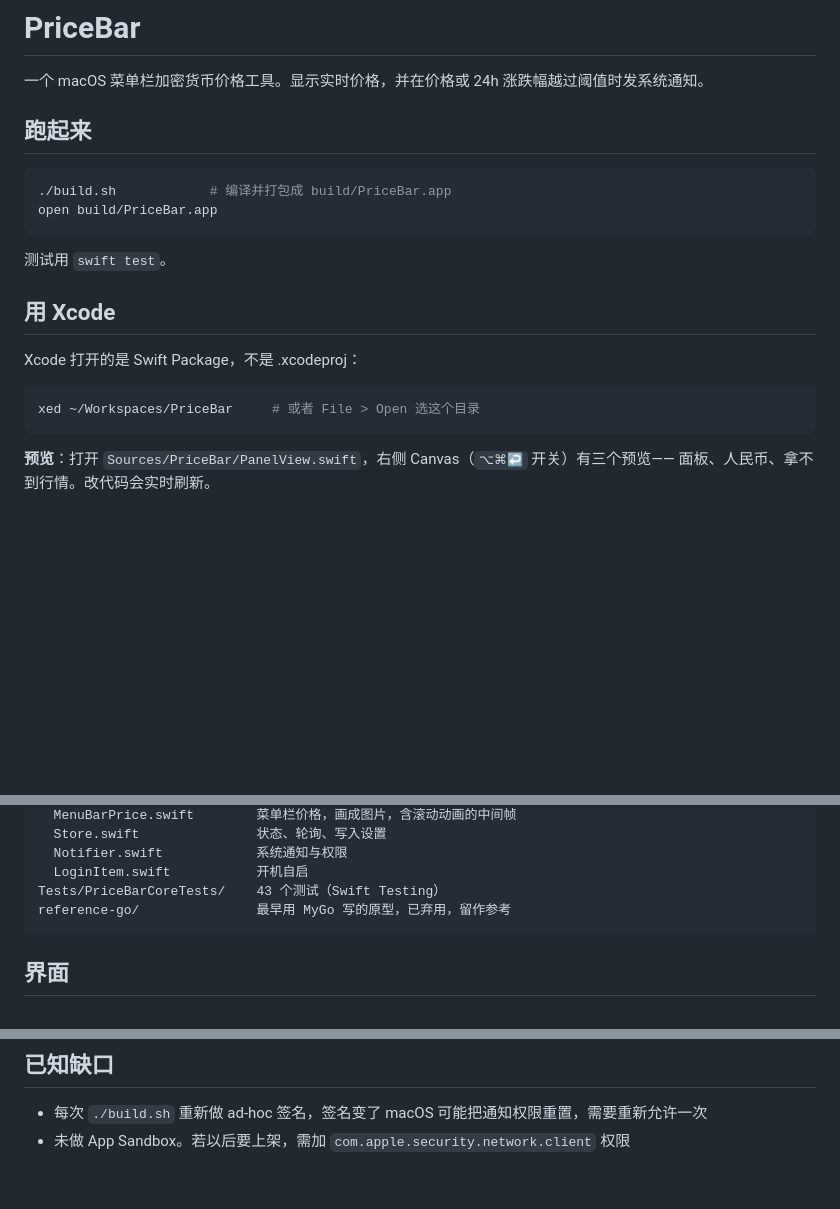
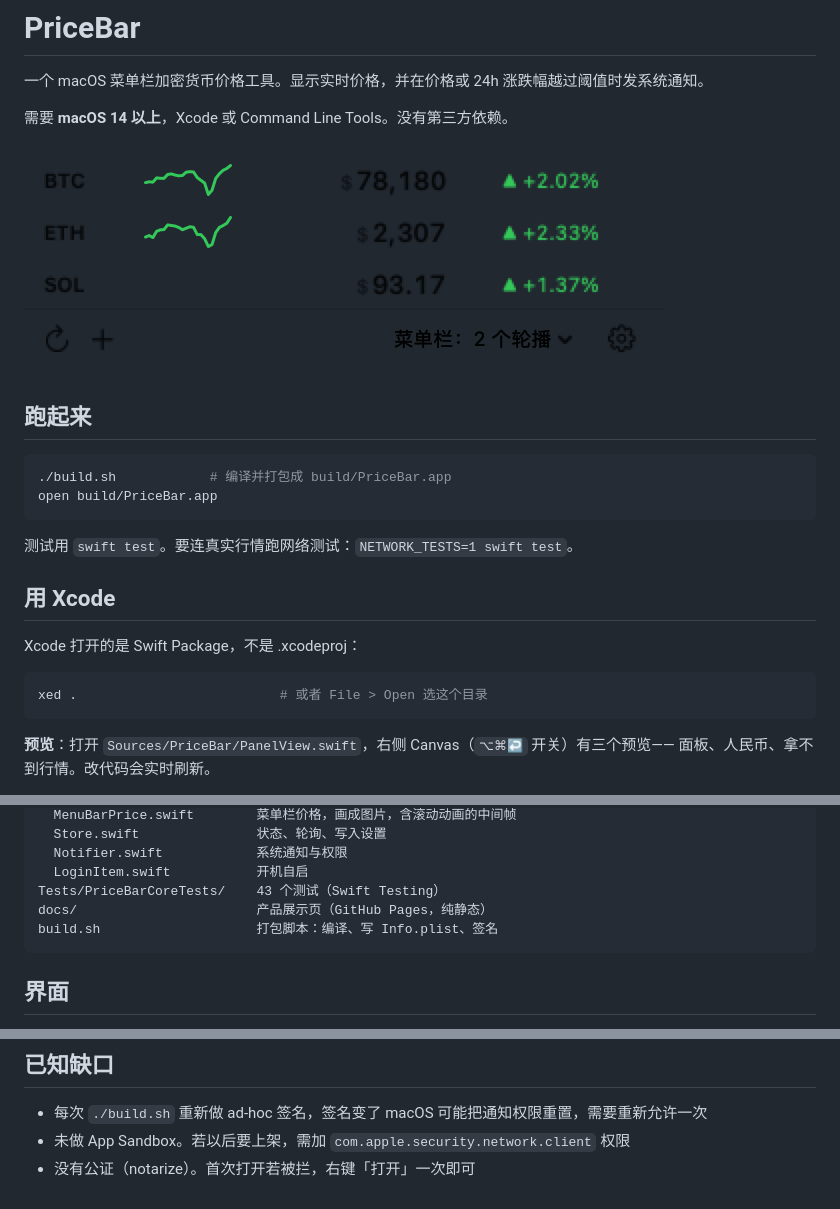
Before and after one commit to jovix0101/PriceBar, a Markdown page: README.md, 3 parts joined by grey strips. GitHub-like rendering; pictures changed too: docs/panel.png (added); blank space fills up the shorter version.

Commit message:
加产品展示页与公开发布所需文件
docs/ 是 GitHub Pages 的静态页：面板与设置的真实截图（离屏 2x 渲染），
说明价格、行情线、提醒、币种四件事，以及四家数据源与代理的取舍。

README 补上 macOS 14 要求、截图、网络测试命令与 docs 目录说明，
去掉已移出仓库的 reference-go 一行；build.sh 的 LSMinimumSystemVersion
从 13.0 改为 14.0，与 Package.swift 对齐。新增 MIT LICENSE。

````diff
--- a/README.md
+++ b/README.md
@@ -1,6 +1,10 @@
 # PriceBar
 
 一个 macOS 菜单栏加密货币价格工具。显示实时价格，并在价格或 24h 涨跌幅越过阈值时发系统通知。
+
+需要 **macOS 14 以上**，Xcode 或 Command Line Tools。没有第三方依赖。
+
+![菜单栏与面板](docs/panel.png)
 
 ## 跑起来
 
@@ -9,14 +13,14 @@
 open build/PriceBar.app
 ```
 
-测试用 `swift test`。
+测试用 `swift test`。要连真实行情跑网络测试：`NETWORK_TESTS=1 swift test`。
 
 ## 用 Xcode
 
 Xcode 打开的是 Swift Package，不是 .xcodeproj：
 
 ```bash
-xed ~/Workspaces/PriceBar     # 或者 File > Open 选这个目录
+xed .                          # 或者 File > Open 选这个目录
 ```
 
 **预览**：打开 `Sources/PriceBar/PanelView.swift`，右侧 Canvas（`⌥⌘↩` 开关）有三个预览——
@@ -70,7 +74,8 @@ Sources/PriceBar/           外壳
   Notifier.swift            系统通知与权限
   LoginItem.swift           开机自启
 Tests/PriceBarCoreTests/    43 个测试（Swift Testing）
-reference-go/               最早用 MyGo 写的原型，已弃用，留作参考
+docs/                       产品展示页（GitHub Pages，纯静态）
+build.sh                    打包脚本：编译、写 Info.plist、签名
 ```
 
 ## 界面
@@ -226,3 +231,4 @@ Binance 内部的两个域名互为备份（同一份报价），这是唯一的
 
 - 每次 `./build.sh` 重新做 ad-hoc 签名，签名变了 macOS 可能把通知权限重置，需要重新允许一次
 - 未做 App Sandbox。若以后要上架，需加 `com.apple.security.network.client` 权限
+- 没有公证（notarize）。首次打开若被拦，右键「打开」一次即可
````
Also changed, not shown: docs/settings.png (added), 4 other files.
